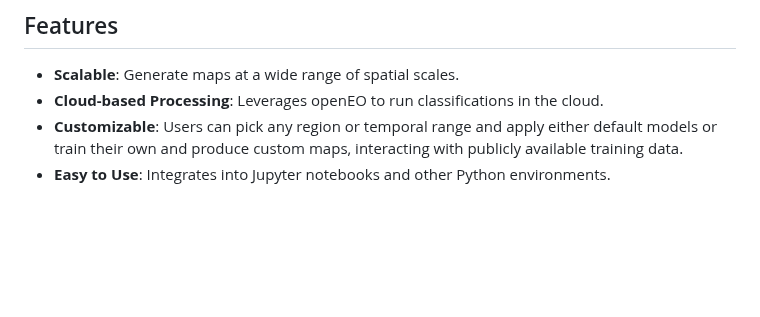
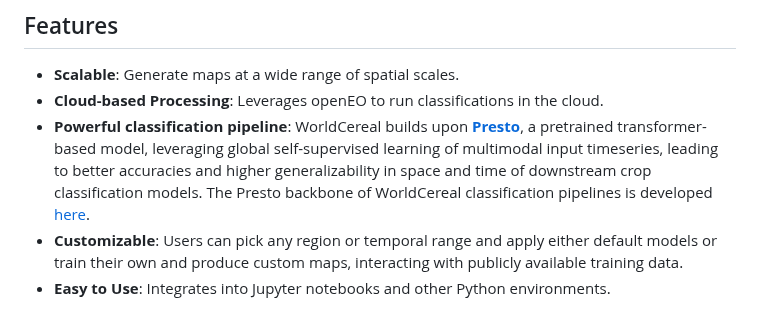
Before and after one commit to WorldCereal/worldcereal-classification, a Markdown page: README.md, the part around the change. GitHub-like rendering; blank space fills up the shorter version.

Commit message:
Added Presto to main Features

```diff
--- a/README.md
+++ b/README.md
@@ -21,6 +21,7 @@ In order to run classification jobs on CDSE, users can get started with [**month
 
 - **Scalable**: Generate maps at a wide range of spatial scales.
 - **Cloud-based Processing**: Leverages openEO to run classifications in the cloud.
+- **Powerful classification pipeline**: WorldCereal builds upon [**Presto**](https://arxiv.org/abs/2304.14065), a pretrained transformer-based model, leveraging global self-supervised learning of multimodal input timeseries, leading to better accuracies and higher generalizability in space and time of downstream crop classification models. The Presto backbone of WorldCereal classification pipelines is developed [here](https://github.com/WorldCereal/presto-worldcereal).
 - **Customizable**: Users can pick any region or temporal range and apply either default models or train their own and produce custom maps, interacting with publicly available training data.
 - **Easy to Use**: Integrates into Jupyter notebooks and other Python environments.
 
```
